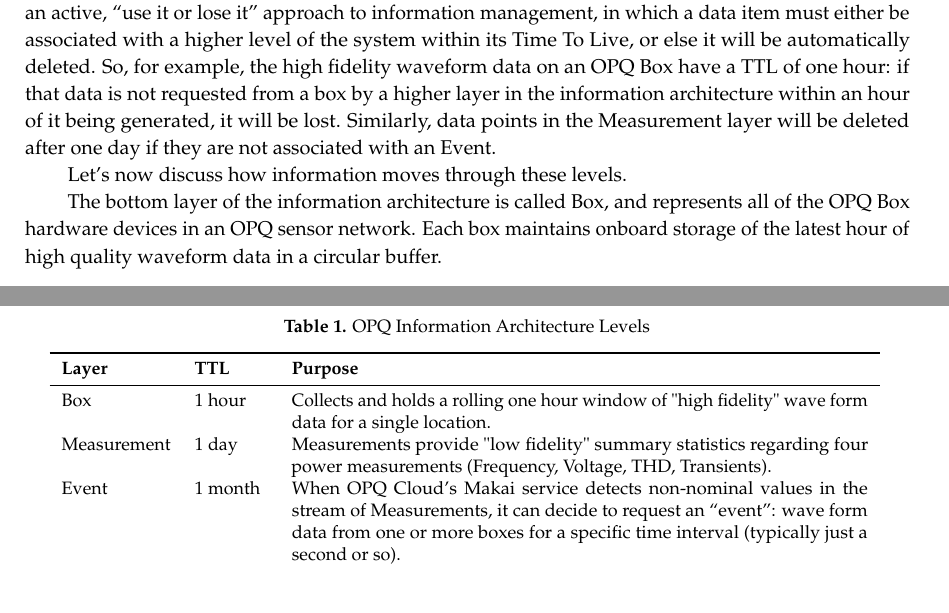
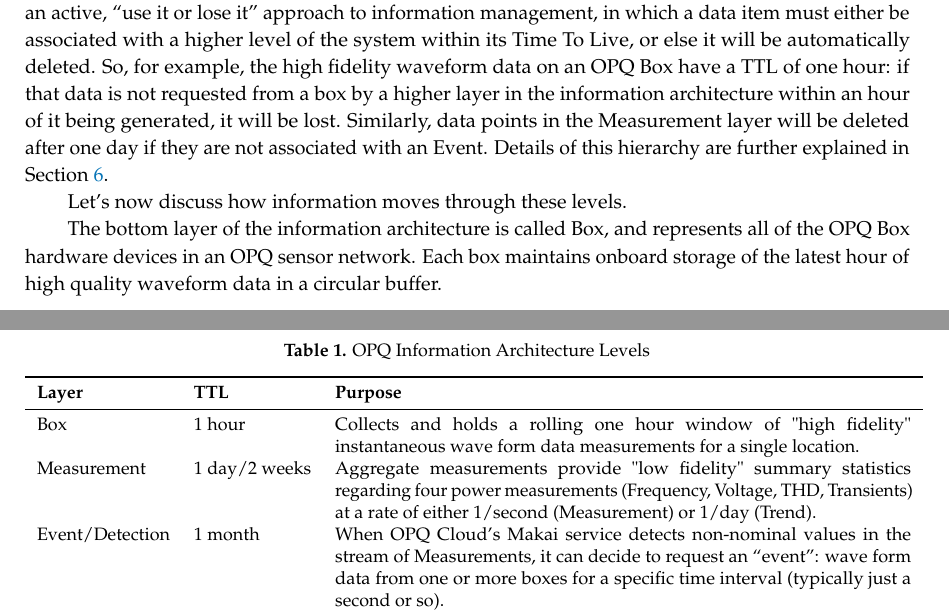
Before and after one commit to openpowerquality/article2020, a LaTeX paper (article.tex, which reads 03-architecture.tex): two parts of pages 6 and 7 of 37, joined at a grey line, cut so that both start at the same text. Compiled offline with pdfLaTeX.

Commit message:
Some updates to table 1.

```diff
--- a/03-architecture.tex
+++ b/03-architecture.tex
@@ -41,7 +41,7 @@
 
 OPQ's "information architecture" is designed to facilitate the process of generating actionable, useful insights into the nature of the electrical grid starting with the data collected from a wall outlet. The information architecture must address several requirements. First, it must support analyses that require access to high fidelity data, which in the case of power quality is wave form data produced by sampling the wave form 256 times per cycle, which means there are approximately 1.3 billion data points generated per day per OPQ Box. Second, for typical grids that are generally stable, only an extremely small fraction of these data points are actually interesting. Third, as will be discussed in more detail later, what constitutes ``interesting'' data in one box might be dependent upon the state of data in other nearby boxes. Finally, network and storage limitations preclude a solution in which all data is sent from OPQ Boxes to the cloud, and so the information architecture must provide a ``smart'' mechanism for identifying data of interest on the boxes, as well as discarding data in the cloud if it is found to be not useful.
 
-To address these requirements, the OPQ information architecture is organized as a five layer pyramid as summarized in Table \ref{fig:information-architecture}. This table illustrates an important conceptual feature of the OPQ information architecture called ``TTL'', or Time To Live. The OPQ information architecture implements an active, ``use it or lose it'' approach to information management, in which a data item must either be associated with a higher level of the system within its Time To Live, or else it will be automatically deleted. So, for example, the high fidelity waveform data on an OPQ Box have a TTL of one hour: if that data is not requested from a box by a higher layer in the information architecture within an hour of it being generated, it will be lost. Similarly, data points in the Measurement layer will be deleted after one day if they are not associated with an Event.
+To address these requirements, the OPQ information architecture is organized as a five layer pyramid as summarized in Table \ref{fig:information-architecture}. This table illustrates an important conceptual feature of the OPQ information architecture called ``TTL'', or Time To Live. The OPQ information architecture implements an active, ``use it or lose it'' approach to information management, in which a data item must either be associated with a higher level of the system within its Time To Live, or else it will be automatically deleted. So, for example, the high fidelity waveform data on an OPQ Box have a TTL of one hour: if that data is not requested from a box by a higher layer in the information architecture within an hour of it being generated, it will be lost. Similarly, data points in the Measurement layer will be deleted after one day if they are not associated with an Event. Details of this hierarchy are further explained in Section~\ref{sec:opq-mauka}.
 
 \begin{table}[ht]
 \caption{OPQ Information Architecture Levels}
@@ -51,9 +51,9 @@
 \toprule
 \textbf{Layer}	& \textbf{TTL}	& \textbf{Purpose}\\
 \midrule
-Box		& 1 hour			& Collects and holds a rolling one hour window of "high fidelity" wave form data for a single location.\\
-Measurement		& 1 day			& Measurements provide "low fidelity" summary statistics regarding four power measurements (Frequency, Voltage, THD, Transients). \\
-Event & 1 month & When OPQ Cloud's Makai service detects non-nominal values in the stream of Measurements, it can decide to request an ``event'': wave form data from one or more boxes for a specific time interval (typically just a second or so). \\
+Box		& 1 hour			& Collects and holds a rolling one hour window of "high fidelity" instantaneous wave form data measurements for a single location.\\
+Measurement		& 1 day/2 weeks		& Aggregate measurements provide "low fidelity" summary statistics regarding four power measurements (Frequency, Voltage, THD, Transients) at a rate of either 1/second (Measurement) or 1/day (Trend). \\
+Event/Detection & 1 month & When OPQ Cloud's Makai service detects non-nominal values in the stream of Measurements, it can decide to request an ``event'': wave form data from one or more boxes for a specific time interval (typically just a second or so). \\
 Incident & 6 months & An Incident is created when an Event satisfies a standard (such as IEEE 1159, ITIC, or SEMA) for a significant power quality problem.\\
 Phenomena & 1 year & Phenomena classify Incidents when they are predictable and/or have a known causal explanation. \\
 \bottomrule
```
Also changed, not shown: article.pdf.
